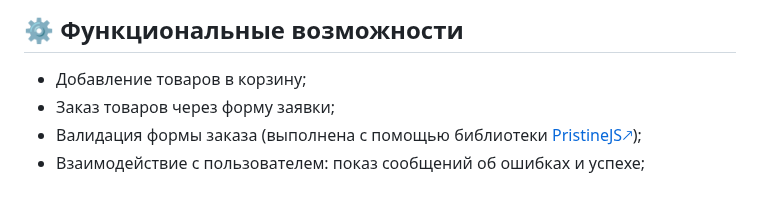
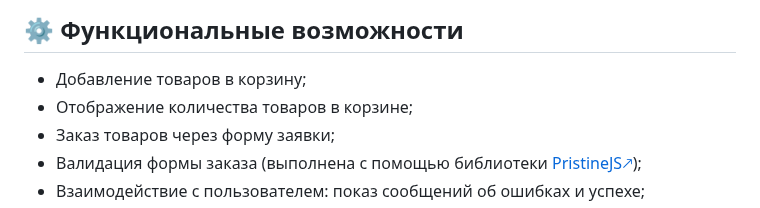
Before and after one commit to EsLichtne/Mishka, a Markdown page: README.md, the part around one of its changes. Rendered like a GitHub page.

```diff
--- a/README.md
+++ b/README.md
@@ -15,6 +15,7 @@
 ## :gear: Функциональные возможности
 
 - Добавление товаров в корзину;
+- Отображение количества товаров в корзине;
 - Заказ товаров через форму заявки;
 - Валидация формы заказа (выполнена с помощью библиотеки [PristineJS🡕](https://pristine.js.org/));
 - Взаимодействие с пользователем: показ сообщений об ошибках и успехе;
```
Also changed, not shown: other parts of README.md (+1 -1 lines).
